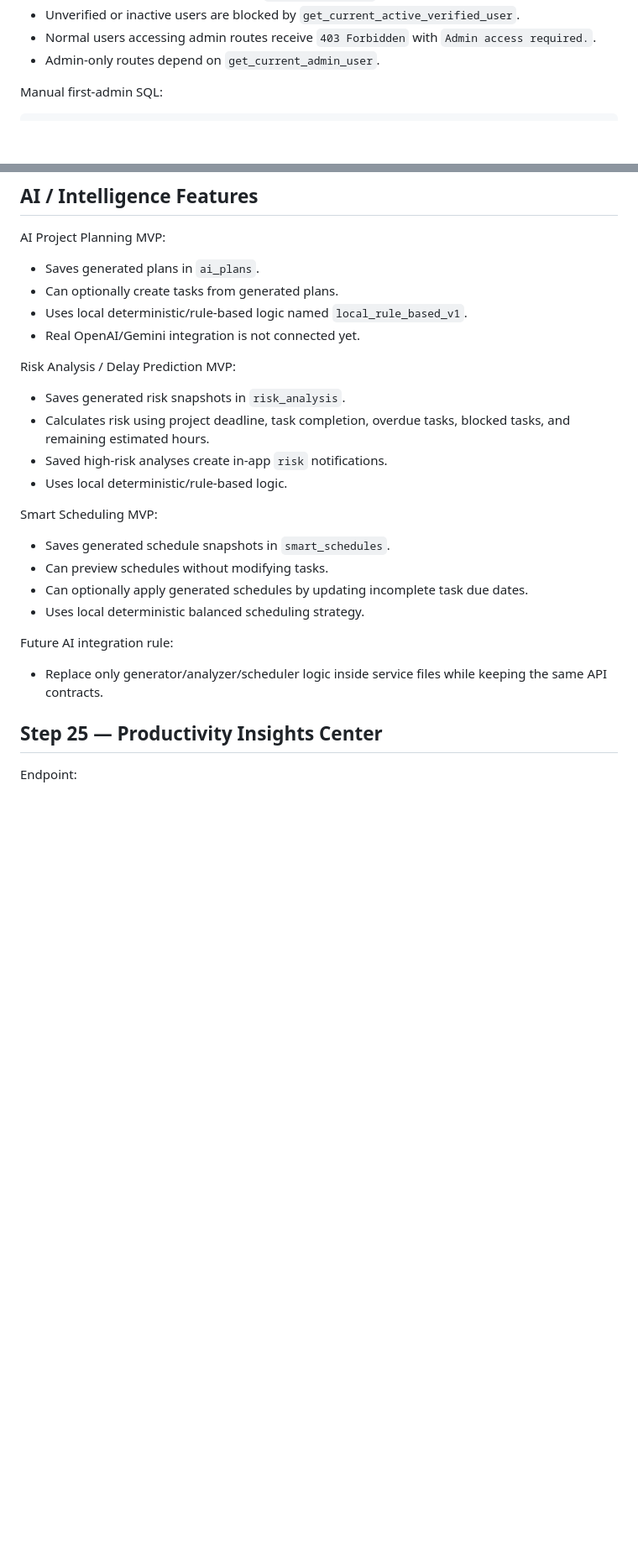
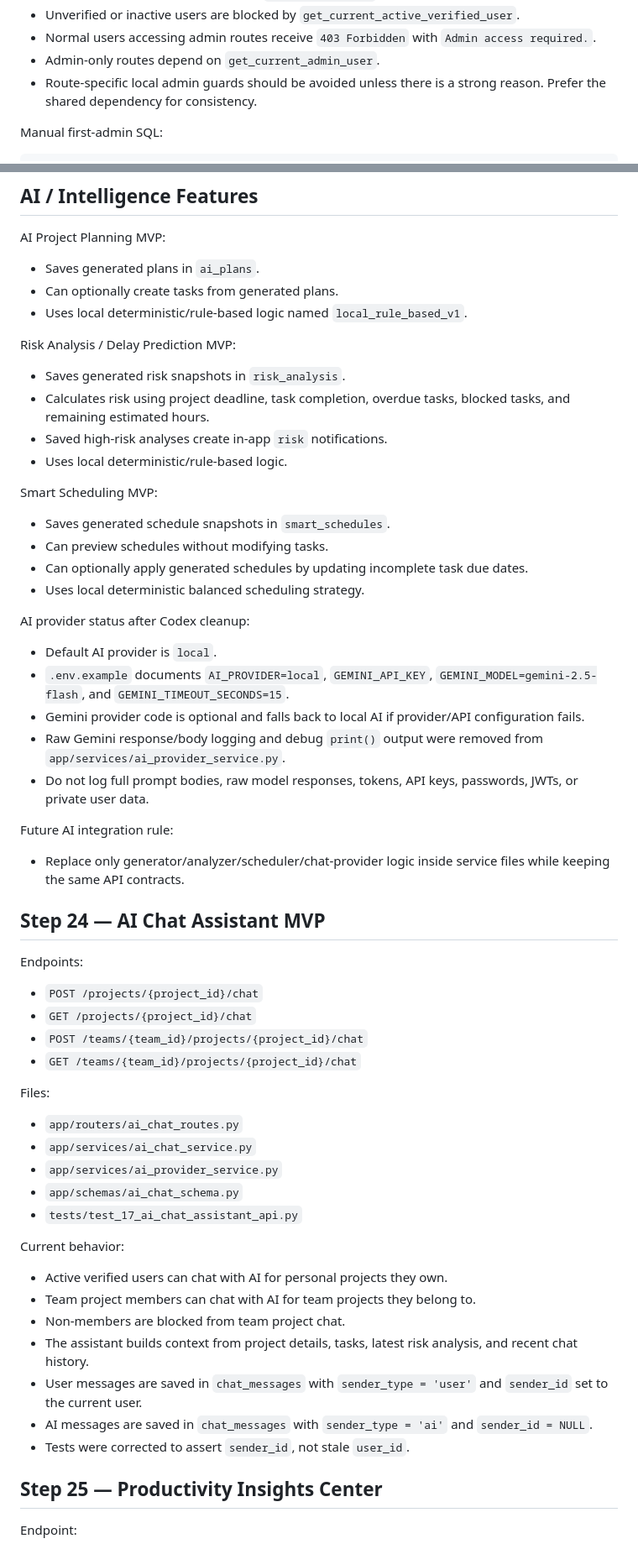
Before and after one commit to ibrahimoll/planora-backend, a Markdown page: docs/PLANORA_CONTEXT.md, 2 parts joined by grey strips. Shown at 84% size. Drawn GitHub-style; blank space fills up the shorter version.

```diff
--- a/docs/PLANORA_CONTEXT.md
+++ b/docs/PLANORA_CONTEXT.md
@@ -114,6 +124,7 @@ Rules:
 - Unverified or inactive users are blocked by `get_current_active_verified_user`.
 - Normal users accessing admin routes receive `403 Forbidden` with `Admin access required.`.
 - Admin-only routes depend on `get_current_admin_user`.
+- Route-specific local admin guards should be avoided unless there is a strong reason. Prefer the shared dependency for consistency.
 
 Manual first-admin SQL:
 
@@ -256,7 +267,6 @@ AI Project Planning MVP:
 - Saves generated plans in `ai_plans`.
 - Can optionally create tasks from generated plans.
 - Uses local deterministic/rule-based logic named `local_rule_based_v1`.
-- Real OpenAI/Gemini integration is not connected yet.
 
 Risk Analysis / Delay Prediction MVP:
 
@@ -272,9 +282,44 @@ Smart Scheduling MVP:
 - Can optionally apply generated schedules by updating incomplete task due dates.
 - Uses local deterministic balanced scheduling strategy.
 
+AI provider status after Codex cleanup:
+
+- Default AI provider is `local`.
+- `.env.example` documents `AI_PROVIDER=local`, `GEMINI_API_KEY`, `GEMINI_MODEL=gemini-2.5-flash`, and `GEMINI_TIMEOUT_SECONDS=15`.
+- Gemini provider code is optional and falls back to local AI if provider/API configuration fails.
+- Raw Gemini response/body logging and debug `print()` output were removed from `app/services/ai_provider_service.py`.
+- Do not log full prompt bodies, raw model responses, tokens, API keys, passwords, JWTs, or private user data.
+
 Future AI integration rule:
 
-- Replace only generator/analyzer/scheduler logic inside service files while keeping the same API contracts.
+- Replace only generator/analyzer/scheduler/chat-provider logic inside service files while keeping the same API contracts.
+
+## Step 24 — AI Chat Assistant MVP
+
+Endpoints:
+
+- `POST /projects/{project_id}/chat`
+- `GET /projects/{project_id}/chat`
+- `POST /teams/{team_id}/projects/{project_id}/chat`
+- `GET /teams/{team_id}/projects/{project_id}/chat`
+
+Files:
+
+- `app/routers/ai_chat_routes.py`
+- `app/services/ai_chat_service.py`
+- `app/services/ai_provider_service.py`
+- `app/schemas/ai_chat_schema.py`
+- `tests/test_17_ai_chat_assistant_api.py`
+
+Current behavior:
+
+- Active verified users can chat with AI for personal projects they own.
+- Team project members can chat with AI for team projects they belong to.
+- Non-members are blocked from team project chat.
+- The assistant builds context from project details, tasks, latest risk analysis, and recent chat history.
+- User messages are saved in `chat_messages` with `sender_type = 'user'` and `sender_id` set to the current user.
+- AI messages are saved in `chat_messages` with `sender_type = 'ai'` and `sender_id = NULL`.
+- Tests were corrected to assert `sender_id`, not stale `user_id`.
 
 ## Step 25 — Productivity Insights Center
 
```
Also changed, not shown: other parts of docs/PLANORA_CONTEXT.md (+88 -11 lines).
